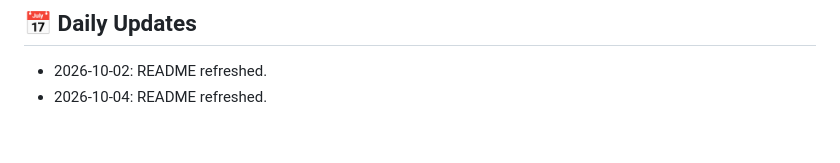
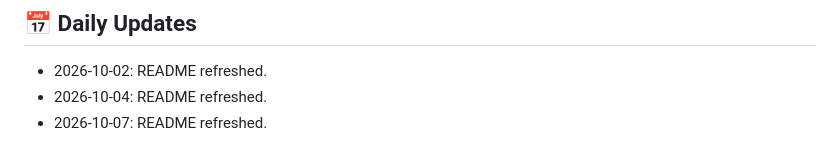
Before and after one commit to HamzaZahid2018/LangAi-Project, a Markdown page: README.md, the part around the change. GitHub-like rendering.

Commit message:
docs: refresh README

```diff
--- a/README.md
+++ b/README.md
@@ -241,3 +241,4 @@ Created with ❤️ by the LangAI team
 
 - 2026-10-02: README refreshed.
 - 2026-10-04: README refreshed.
+- 2026-10-07: README refreshed.
```
